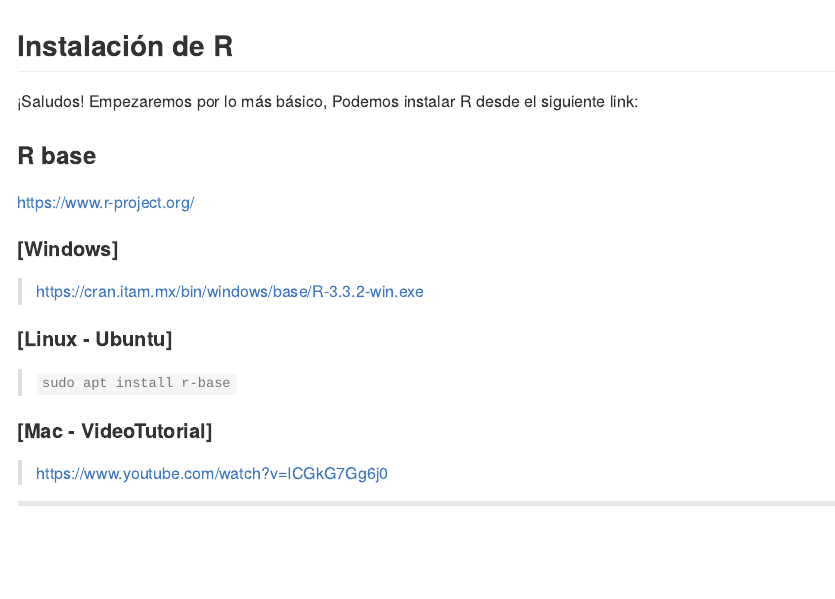
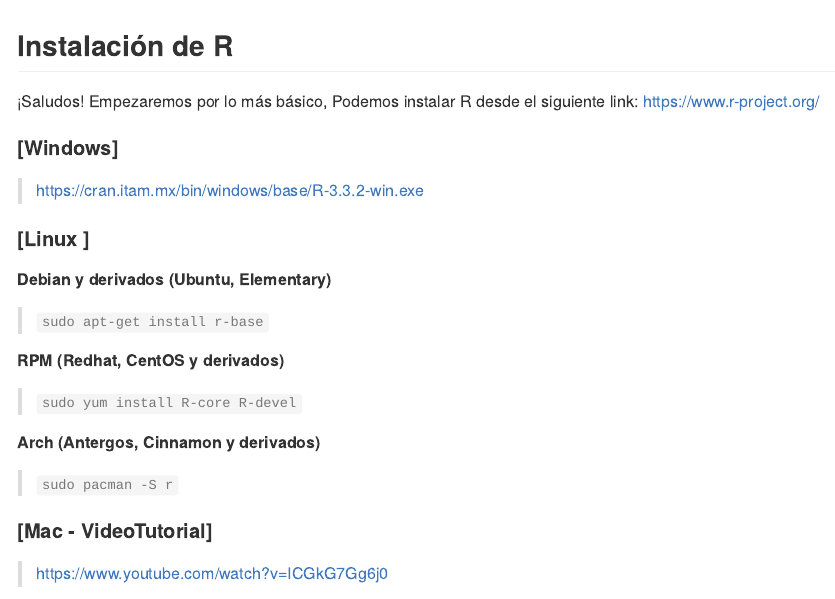
Before and after one commit to frahik/Curso, an R Markdown document (index.Rmd): the page in a window 1100 px wide, from its top. The pictures show the output file index.md that the author committed with the source, drawn offline in the style of GitHub.

Commit message:
publishing deck

```diff
--- a/index.Rmd
+++ b/index.Rmd
@@ -16,15 +16,20 @@ repo        : Curso
 
 ## Instalación de R
 ¡Saludos!
-Empezaremos por lo más básico, Podemos instalar R desde el siguiente link:
-### R base
-https://www.r-project.org/
+Empezaremos por lo más básico, Podemos instalar R desde el siguiente link: https://www.r-project.org/
 
 #### [Windows]
 > https://cran.itam.mx/bin/windows/base/R-3.3.2-win.exe
 
-#### [Linux - Ubuntu]
-> `sudo apt install r-base`
+#### [Linux ]
+##### Debian y derivados (Ubuntu, Elementary)
+> `sudo apt-get install r-base`
+
+##### RPM (Redhat, CentOS y derivados)
+> `sudo yum install R-core R-devel`
+
+##### Arch (Antergos, Cinnamon y derivados)
+> `sudo pacman -S r`
 
 #### [Mac - VideoTutorial]
 > https://www.youtube.com/watch?v=ICGkG7Gg6j0
```
Also changed, not shown: index.html, index.md.
